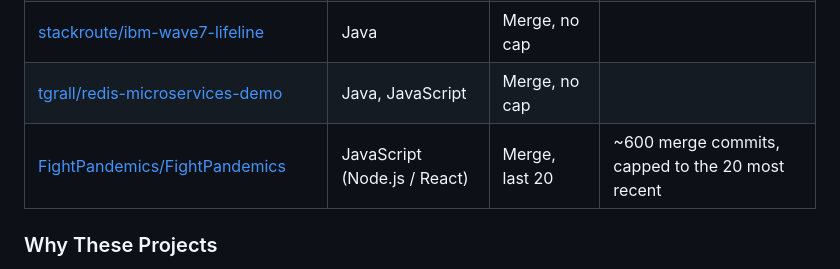
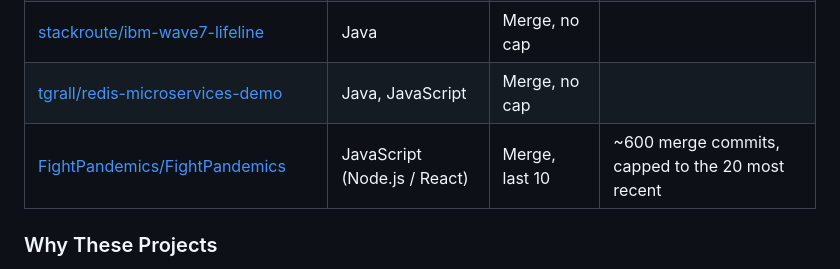
Before and after one commit to gg117e/CC4M, a Markdown page: docs/dataset.md, the part around the change. Rendered like a GitHub page.

Commit message:
Adjust merge commit cap for FightPandemics project
Updated the merge commit cap for FightPandemics project from 20 to 10.

```diff
--- a/docs/dataset.md
+++ b/docs/dataset.md
@@ -71,7 +71,7 @@ Per-project commit caps (`MAX_ANALYZED_COMMITS` in `config.py`) appear in the **
 | [Microservice-API-Patterns/LakesideMutual](https://github.com/Microservice-API-Patterns/LakesideMutual) | Java, JavaScript | Merge, no cap | |
 | [stackroute/ibm-wave7-lifeline](https://github.com/stackroute/ibm-wave7-lifeline) | Java | Merge, no cap | |
 | [tgrall/redis-microservices-demo](https://github.com/tgrall/redis-microservices-demo) | Java, JavaScript | Merge, no cap | |
-| [FightPandemics/FightPandemics](https://github.com/FightPandemics/FightPandemics) | JavaScript (Node.js / React) | Merge, last 20 | ~600 merge commits, capped to the 20 most recent |
+| [FightPandemics/FightPandemics](https://github.com/FightPandemics/FightPandemics) | JavaScript (Node.js / React) | Merge, last 10 | ~600 merge commits, capped to the 20 most recent |
 
 ### Why These Projects
 
```
